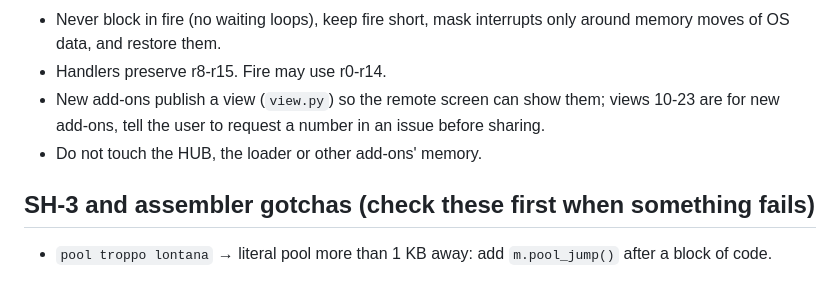
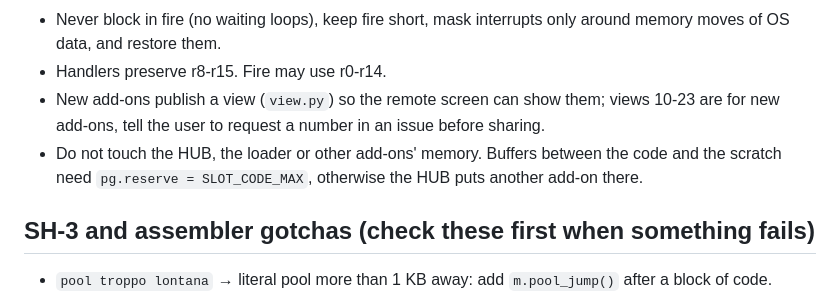
Before and after one commit to M45K/open500, a Markdown page: skills/open500-addon/SKILL.md, the part around the change. GitHub-like rendering.

```diff
--- a/skills/open500-addon/SKILL.md
+++ b/skills/open500-addon/SKILL.md
@@ -41,7 +41,8 @@ The SDK is in `sdk/` of the Open500 repository; read `sdk/README.md` and `sdk/ex
 - Handlers preserve r8-r15. Fire may use r0-r14.
 - New add-ons publish a view (`view.py`) so the remote screen can show them; views 10-23 are for new add-ons, tell
   the user to request a number in an issue before sharing.
-- Do not touch the HUB, the loader or other add-ons' memory.
+- Do not touch the HUB, the loader or other add-ons' memory. Buffers between the code and the scratch need
+  `pg.reserve = SLOT_CODE_MAX`, otherwise the HUB puts another add-on there.
 
 ## SH-3 and assembler gotchas (check these first when something fails)
 - `pool troppo lontana` → literal pool more than 1 KB away: add `m.pool_jump()` after a block of code.
```
Also changed, not shown: sdk/README.md (+3 -1 lines).
